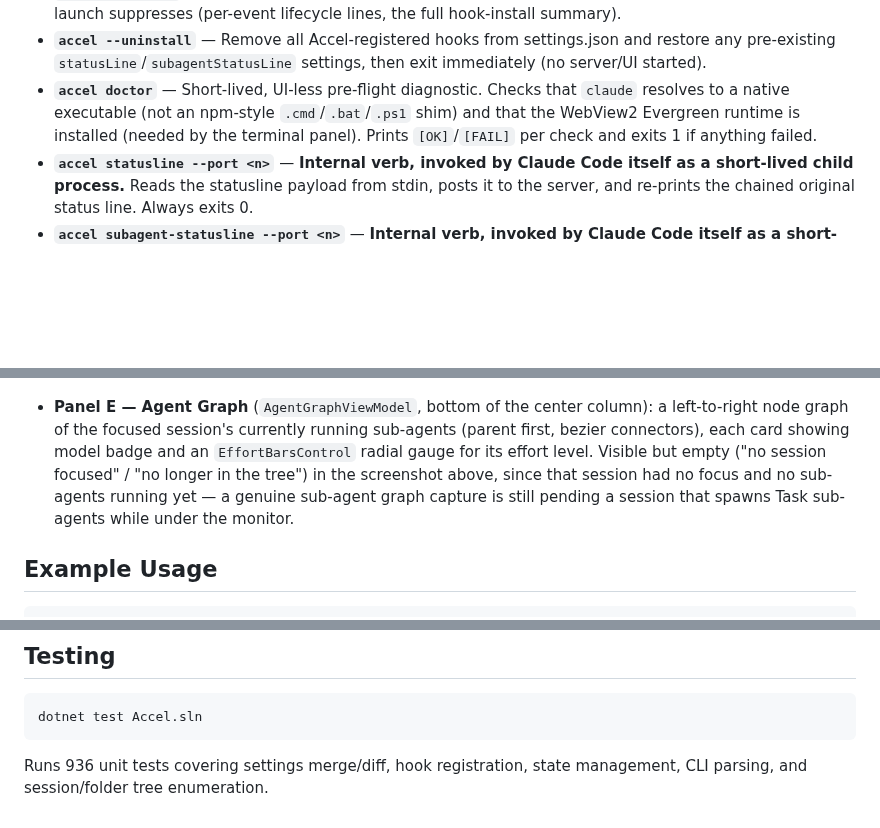
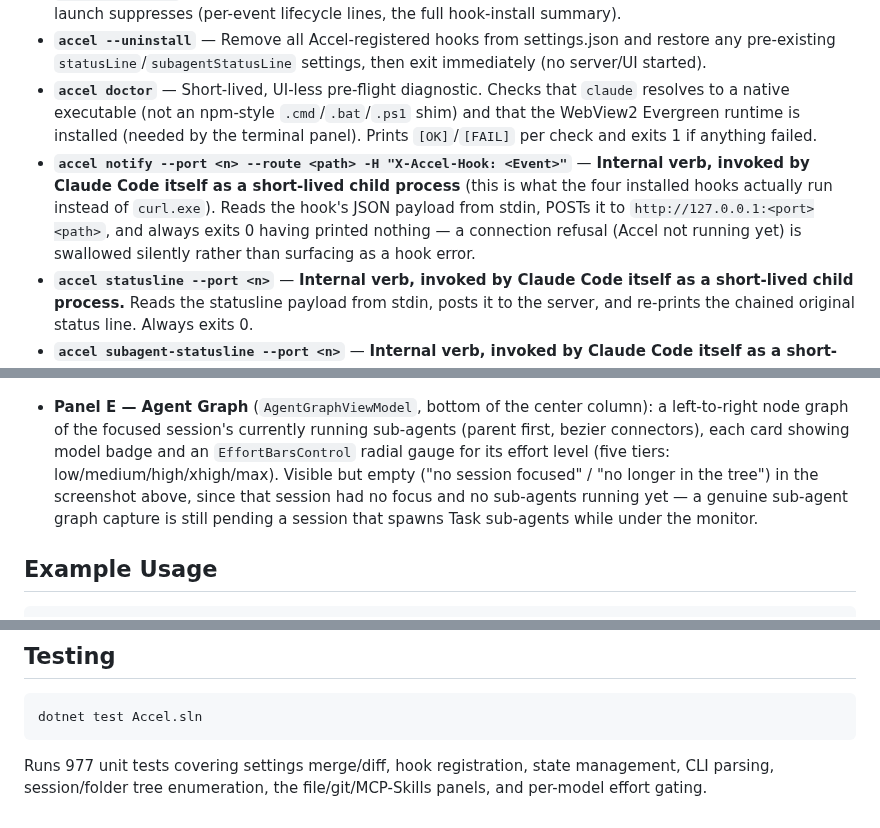
Before and after one commit to arnaud-sintes/Accel, a Markdown page: README.md, 3 parts joined by grey strips. Drawn GitHub-style; blank space fills up the shorter version.

````diff
--- a/README.md
+++ b/README.md
@@ -46,6 +46,7 @@ The exe requires no .NET runtime on the target machine — it includes everythin
 - **`accel --verbose`** — Same as the default start, but also prints the diagnostic console output that a normal launch suppresses (per-event lifecycle lines, the full hook-install summary).
 - **`accel --uninstall`** — Remove all Accel-registered hooks from settings.json and restore any pre-existing `statusLine`/`subagentStatusLine` settings, then exit immediately (no server/UI started).
 - **`accel doctor`** — Short-lived, UI-less pre-flight diagnostic. Checks that `claude` resolves to a native executable (not an npm-style `.cmd`/`.bat`/`.ps1` shim) and that the WebView2 Evergreen runtime is installed (needed by the terminal panel). Prints `[OK]`/`[FAIL]` per check and exits 1 if anything failed.
+- **`accel notify --port <n> --route <path> -H "X-Accel-Hook: <Event>"`** — **Internal verb, invoked by Claude Code itself as a short-lived child process** (this is what the four installed hooks actually run instead of `curl.exe`). Reads the hook's JSON payload from stdin, POSTs it to `http://127.0.0.1:<port><path>`, and always exits 0 having printed nothing — a connection refusal (Accel not running yet) is swallowed silently rather than surfacing as a hook error.
 - **`accel statusline --port <n>`** — **Internal verb, invoked by Claude Code itself as a short-lived child process.** Reads the statusline payload from stdin, posts it to the server, and re-prints the chained original status line. Always exits 0.
 - **`accel subagent-statusline --port <n>`** — **Internal verb, invoked by Claude Code itself as a short-lived child process.** Reads the subagent status array from stdin and posts it to the server without printing.
 
@@ -128,7 +132,7 @@ The monitor window is split into five panels (`A`–`E`), each bound to its own
 
   ![Panel C/D — tab strip and terminal](docs/screenshots/panel-cd-tabs-terminal.png)
 
-- **Panel E — Agent Graph** (`AgentGraphViewModel`, bottom of the center column): a left-to-right node graph of the focused session's currently running sub-agents (parent first, bezier connectors), each card showing model badge and an `EffortBarsControl` radial gauge for its effort level. Visible but empty ("no session focused" / "no longer in the tree") in the screenshot above, since that session had no focus and no sub-agents running yet — a genuine sub-agent graph capture is still pending a session that spawns Task sub-agents while under the monitor.
+- **Panel E — Agent Graph** (`AgentGraphViewModel`, bottom of the center column): a left-to-right node graph of the focused session's currently running sub-agents (parent first, bezier connectors), each card showing model badge and an `EffortBarsControl` radial gauge for its effort level (five tiers: low/medium/high/xhigh/max). Visible but empty ("no session focused" / "no longer in the tree") in the screenshot above, since that session had no focus and no sub-agents running yet — a genuine sub-agent graph capture is still pending a session that spawns Task sub-agents while under the monitor.
 
 ## Example Usage
 
@@ -152,4 +156,4 @@ accel doctor
 dotnet test Accel.sln
 ```
 
-Runs 936 unit tests covering settings merge/diff, hook registration, state management, CLI parsing, and session/folder tree enumeration.
+Runs 977 unit tests covering settings merge/diff, hook registration, state management, CLI parsing, session/folder tree enumeration, the file/git/MCP-Skills panels, and per-model effort gating.
````
Also changed, not shown: other parts of README.md (+13 -10 lines), README.assets/image-20260818135945612.png (added), docs/screenshots/accel.png, docs/screenshots/panel-full-window.png (deleted).
